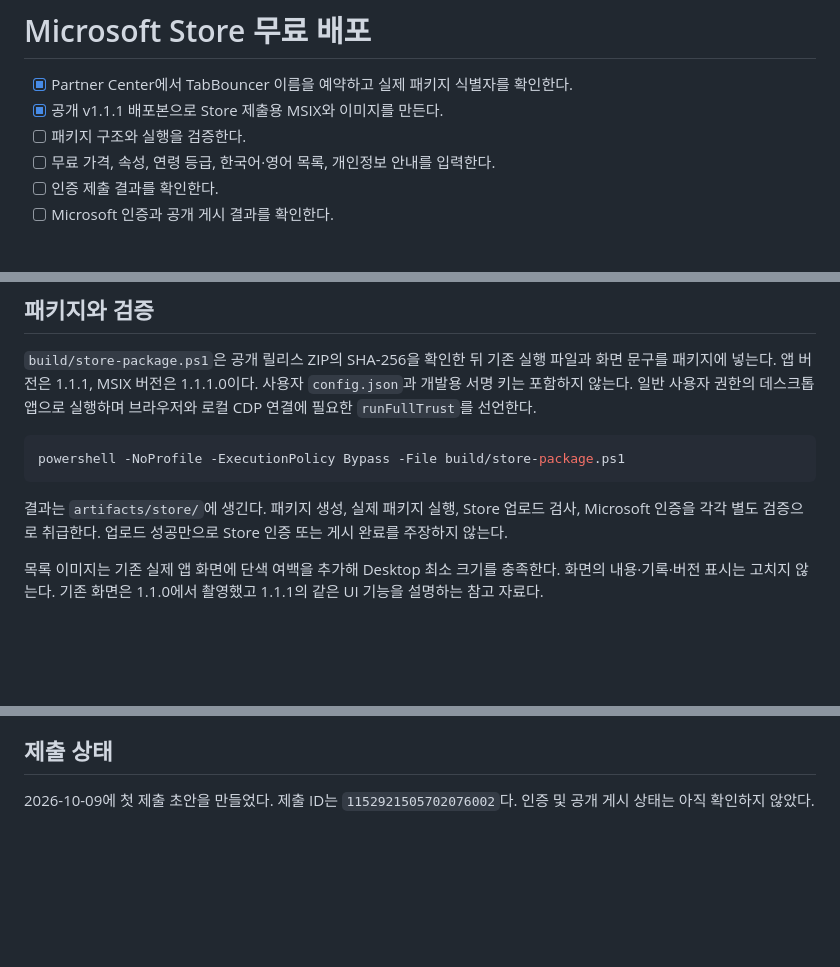
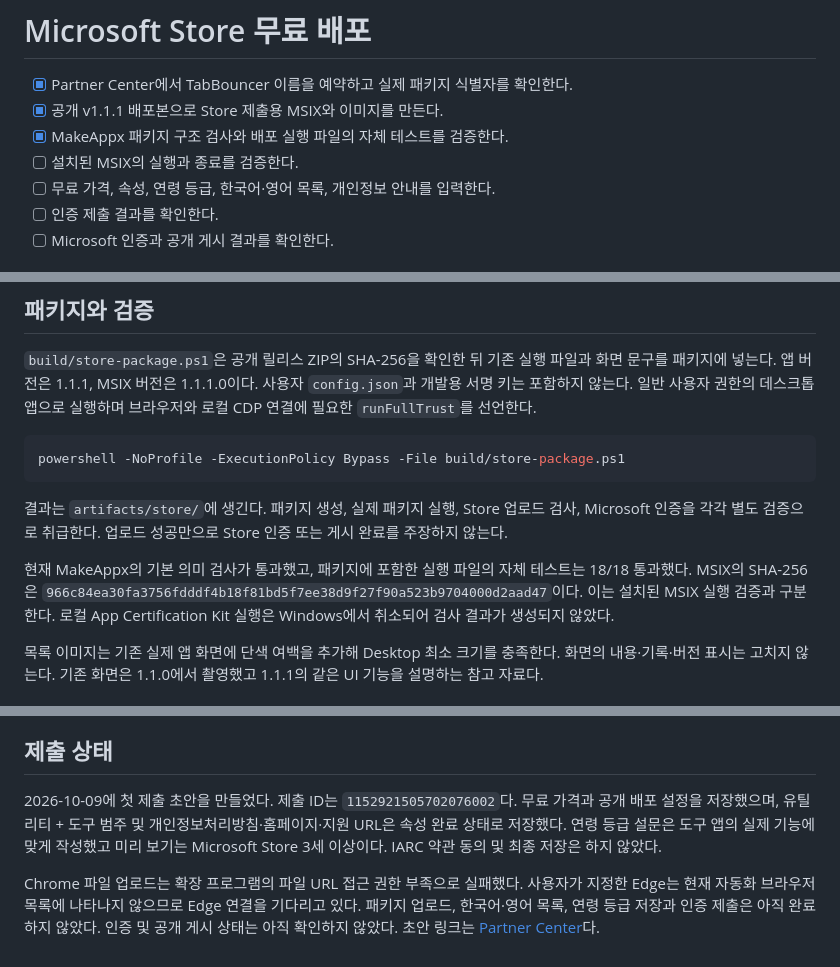
Before and after one commit to jacking75/TabBouncer, a Markdown page: packaging/store/README.md, 3 parts joined by grey strips. Rendered like a GitHub page; blank space fills up the shorter version.

Commit message:
Record Store package validation and submission draft status

```diff
--- a/packaging/store/README.md
+++ b/packaging/store/README.md
@@ -2,7 +2,8 @@
 
 - [x] Partner Center에서 TabBouncer 이름을 예약하고 실제 패키지 식별자를 확인한다.
 - [x] 공개 v1.1.1 배포본으로 Store 제출용 MSIX와 이미지를 만든다.
-- [ ] 패키지 구조와 실행을 검증한다.
+- [x] MakeAppx 패키지 구조 검사와 배포 실행 파일의 자체 테스트를 검증한다.
+- [ ] 설치된 MSIX의 실행과 종료를 검증한다.
 - [ ] 무료 가격, 속성, 연령 등급, 한국어·영어 목록, 개인정보 안내를 입력한다.
 - [ ] 인증 제출 결과를 확인한다.
 - [ ] Microsoft 인증과 공개 게시 결과를 확인한다.
@@ -23,6 +24,8 @@ powershell -NoProfile -ExecutionPolicy Bypass -File build/store-package.ps1
 
 결과는 `artifacts/store/`에 생긴다. 패키지 생성, 실제 패키지 실행, Store 업로드 검사, Microsoft 인증을 각각 별도 검증으로 취급한다. 업로드 성공만으로 Store 인증 또는 게시 완료를 주장하지 않는다.
 
+현재 MakeAppx의 기본 의미 검사가 통과했고, 패키지에 포함한 실행 파일의 자체 테스트는 18/18 통과했다. MSIX의 SHA-256은 `966c84ea30fa3756fdddf4b18f81bd5f7ee38d9f27f90a523b9704000d2aad47`이다. 이는 설치된 MSIX 실행 검증과 구분한다. 로컬 App Certification Kit 실행은 Windows에서 취소되어 검사 결과가 생성되지 않았다.
+
 목록 이미지는 기존 실제 앱 화면에 단색 여백을 추가해 Desktop 최소 크기를 충족한다. 화면의 내용·기록·버전 표시는 고치지 않는다. 기존 화면은 1.1.0에서 촬영했고 1.1.1의 같은 UI 기능을 설명하는 참고 자료다.
 
 ## 제출 자료
@@ -39,4 +42,6 @@ powershell -NoProfile -ExecutionPolicy Bypass -File build/store-package.ps1
 
 ## 제출 상태
 
-2026-10-09에 첫 제출 초안을 만들었다. 제출 ID는 `1152921505702076002`다. 인증 및 공개 게시 상태는 아직 확인하지 않았다.
+2026-10-09에 첫 제출 초안을 만들었다. 제출 ID는 `1152921505702076002`다. 무료 가격과 공개 배포 설정을 저장했으며, 유틸리티 + 도구 범주 및 개인정보처리방침·홈페이지·지원 URL은 속성 완료 상태로 저장했다. 연령 등급 설문은 도구 앱의 실제 기능에 맞게 작성했고 미리 보기는 Microsoft Store 3세 이상이다. IARC 약관 동의 및 최종 저장은 하지 않았다.
+
+Chrome 파일 업로드는 확장 프로그램의 파일 URL 접근 권한 부족으로 실패했다. 사용자가 지정한 Edge는 현재 자동화 브라우저 목록에 나타나지 않으므로 Edge 연결을 기다리고 있다. 패키지 업로드, 한국어·영어 목록, 연령 등급 저장과 인증 제출은 아직 완료하지 않았다. 인증 및 공개 게시 상태는 아직 확인하지 않았다. 초안 링크는 [Partner Center](https://partner.microsoft.com/ko-kr/dashboard/products/9PKGB7BHTBLB/overview)다.
```
